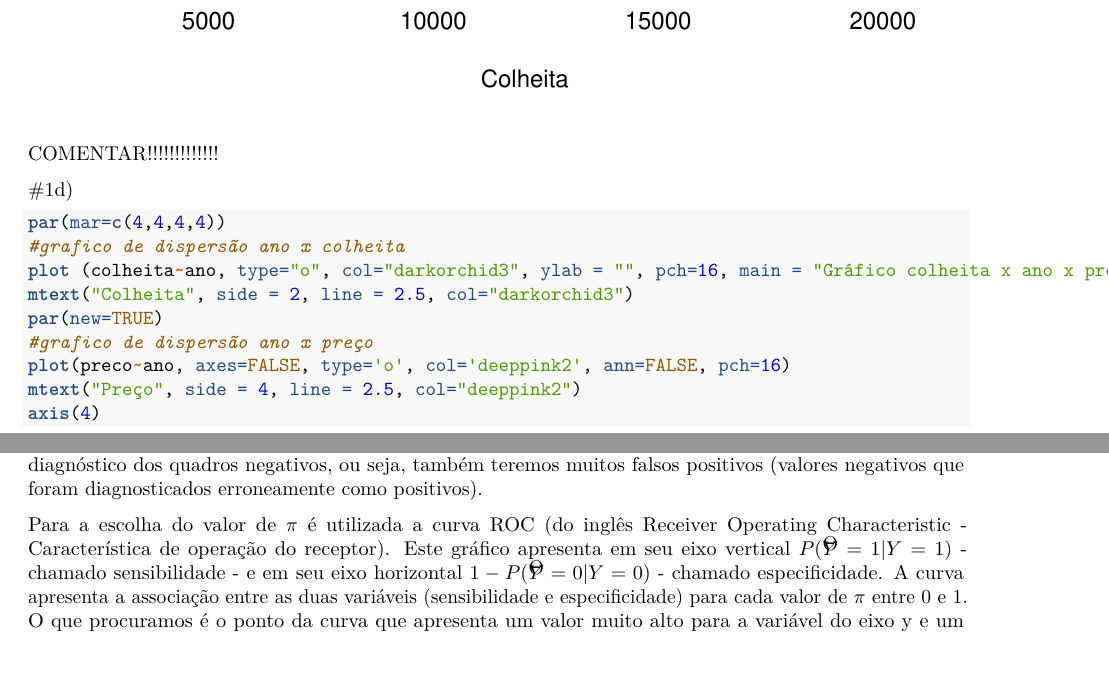
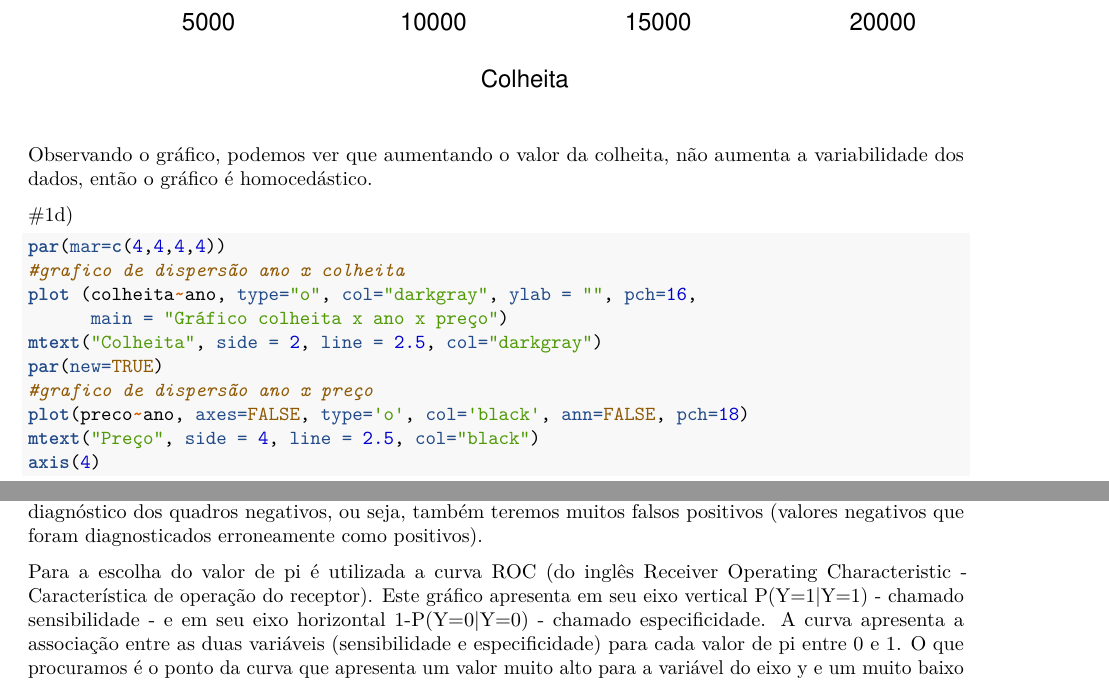
Before and after one commit to viabianna/biaebruna, an R Markdown document (lista 3 descritiva.Rmd): two parts of pages 4 and 9 of 9, joined at a grey line, cut so that both start at the same text, the shorter picture padded with empty space. Rendered offline with R 4.5, knitr and Pandoc, then LaTeX, with nearby package versions; some code elsewhere in the file could not run offline.

Commit message:
so falta a 4

````diff
--- a/lista 3 descritiva.Rmd
+++ b/lista 3 descritiva.Rmd
@@ -57,22 +57,26 @@ lm (colheita ~ preco)
 ```{r}
 lm(preco~colheita)
 residuos <- resid(lm(preco~colheita))
-plot(colheita, residuos,  ylab="Residuos", xlab="Colheita", main="Gráfico de resíduos")
+plot(colheita, residuos,
+     ylab="Residuos",
+     xlab="Colheita",
+     main="Gráfico de resíduos")
 abline(0,0)
 ```
-<p>  COMENTAR!!!!!!!!!!!!!
+<p>  Observando o gráfico, podemos ver que aumentando o valor da colheita, não aumenta a variabilidade dos dados, então o gráfico é homocedástico.
 
 #1d)
 <p>
 ```{r}
 par(mar=c(4,4,4,4))
 #grafico de dispersão ano x colheita
-plot (colheita~ano, type="o", col="darkorchid3", ylab = "", pch=16, main = "Gráfico colheita x ano x preço")
-mtext("Colheita", side = 2, line = 2.5, col="darkorchid3")
+plot (colheita~ano, type="o", col="darkgray", ylab = "", pch=16,
+      main = "Gráfico colheita x ano x preço")
+mtext("Colheita", side = 2, line = 2.5, col="darkgray")
 par(new=TRUE)
 #grafico de dispersão ano x preço
-plot(preco~ano, axes=FALSE, type='o', col='deeppink2', ann=FALSE, pch=16)
-mtext("Preço", side = 4, line = 2.5, col="deeppink2")
+plot(preco~ano, axes=FALSE, type='o', col='black', ann=FALSE, pch=18)
+mtext("Preço", side = 4, line = 2.5, col="black")
 axis(4)
 ```
   Através dos gráficos podemos observar que ocoreu uma considerável colheita no ano de 1943, que resultou no pior preço e no ano de 1952 ocorreu a menor colheita deste intervalo de tempo. O resto dos valores coletados está na faixa de 5000 a 10900 milhares de hectolitros. Em relação ao preço, há picos nos anos de 1946, 1961, 1952 e 1958, que são os anos nos quais ocorreram as piores colheitas, e nos anos de 1944, 1943 e 1954, quando foram relatados os menores preços.
@@ -196 +204,0 @@ plot(fit1, caption = c("Resíduos x Ajustados", "QQ-Plot Normal",
-  Para a escolha do valor de $\pi$ é utilizada a curva ROC (do inglês Receiver Operating Characteristic - Característica de operação do receptor). Este gráfico apresenta em seu eixo vertical $P(Ŷ=1|Y=1)$ - chamado sensibilidade -  e em seu eixo horizontal $1-P(Ŷ=0|Y=0)$ - chamado especificidade. A curva apresenta a associação entre as duas variáveis (sensibilidade e especificidade) para cada valor de $\pi$ entre 0 e 1. O que procuramos é o ponto da curva que apresenta um valor muito alto para a variável do eixo y e um muito baixo para a variável do eixo x.<p>
@@ -197 +206,2 @@ plot(fit1, caption = c("Resíduos x Ajustados", "QQ-Plot Normal",
+  Para a escolha do valor de pi é utilizada a curva ROC (do inglês Receiver Operating Characteristic - Característica de operação do receptor). Este gráfico apresenta em seu eixo vertical P(Y=1|Y=1) - chamado sensibilidade -  e em seu eixo horizontal 1-P(Y=0|Y=0) - chamado especificidade. A curva apresenta a associação entre as duas variáveis (sensibilidade e especificidade) para cada valor de pi entre 0 e 1. O que procuramos é o ponto da curva que apresenta um valor muito alto para a variável do eixo y e um muito baixo para a variável do eixo x.<p>
   (COLOCAR IMAGEM DA TABELA QUE ESTÁ NA PASTA COM O NOME TABELA)
````
Also changed, not shown: lista 3 descritiva.Rmd (14 more changed lines).
